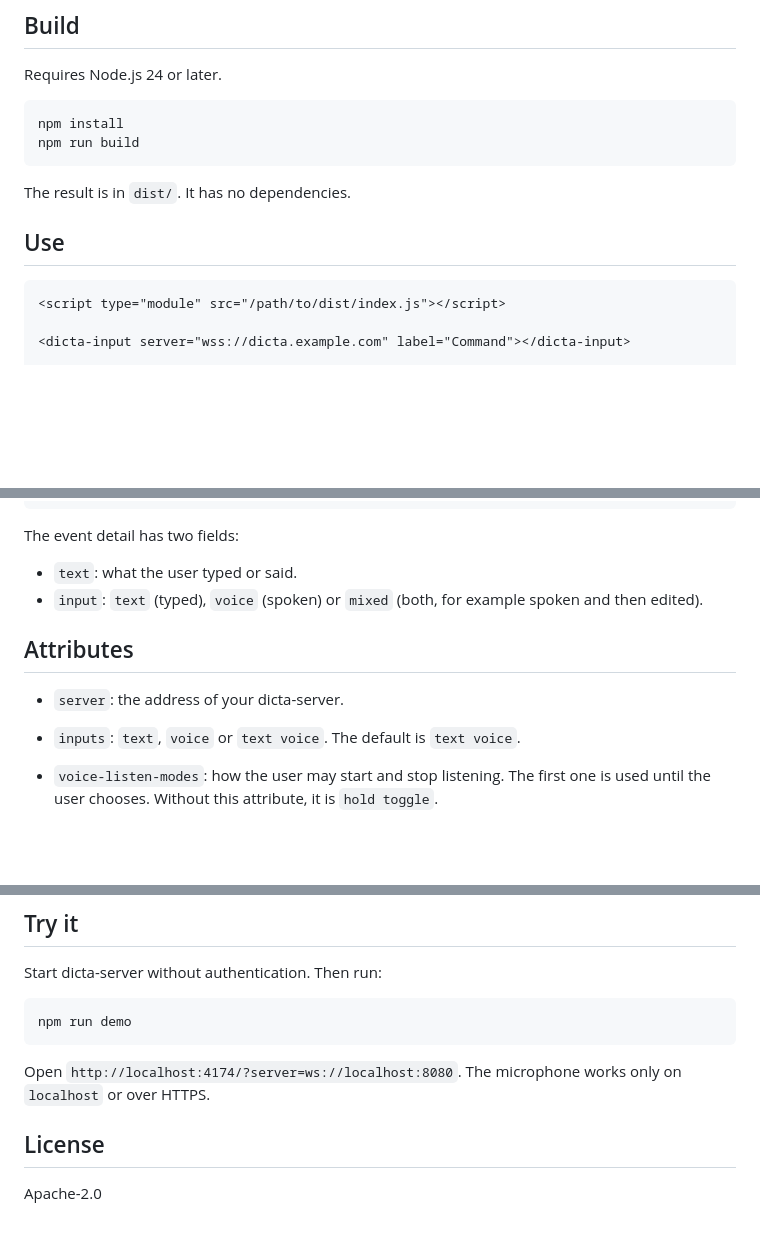
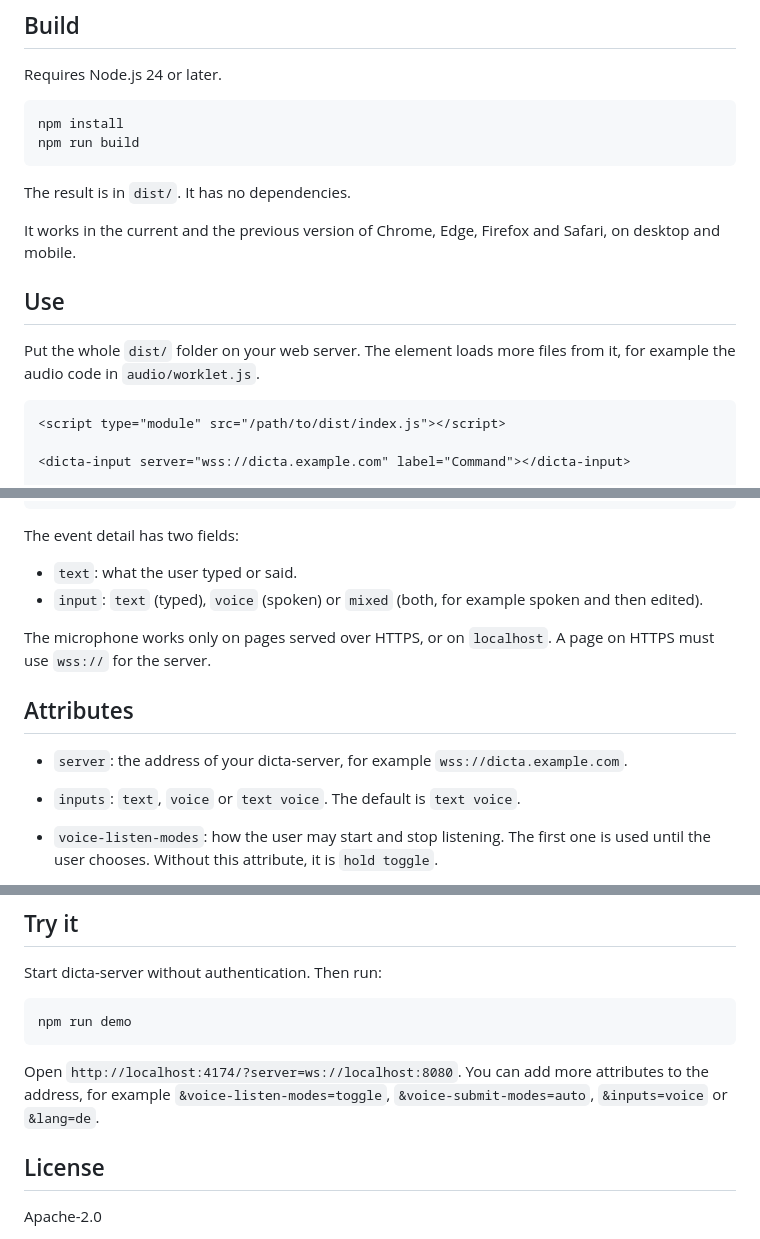
Before and after one commit to emrahcom/dicta-js, a Markdown page: README.md, 3 parts joined by grey strips. Drawn GitHub-style; blank space fills up the shorter version.

Commit message:
docs: add serving, HTTPS and browser notes to the README

````diff
--- a/README.md
+++ b/README.md
@@ -28,7 +28,13 @@ npm run build
 
 The result is in `dist/`. It has no dependencies.
 
+It works in the current and the previous version of Chrome, Edge, Firefox and
+Safari, on desktop and mobile.
+
 ## Use
+
+Put the whole `dist/` folder on your web server. The element loads more files
+from it, for example the audio code in `audio/worklet.js`.
 
 ```html
 <script type="module" src="/path/to/dist/index.js"></script>
@@ -55,9 +61,13 @@ The event detail has two fields:
 - `input`: `text` (typed), `voice` (spoken) or `mixed` (both, for example spoken
   and then edited).
 
+The microphone works only on pages served over HTTPS, or on `localhost`. A page
+on HTTPS must use `wss://` for the server.
+
 ## Attributes
 
-- `server`: the address of your dicta-server.
+- `server`: the address of your dicta-server, for example
+  `wss://dicta.example.com`.
 - `inputs`: `text`, `voice` or `text voice`. The default is `text voice`.
 - `voice-listen-modes`: how the user may start and stop listening. The first one
   is used until the user chooses. Without this attribute, it is `hold toggle`.
@@ -167,8 +177,9 @@ Start dicta-server without authentication. Then run:
 npm run demo
 ```
 
-Open `http://localhost:4174/?server=ws://localhost:8080`. The microphone works
-only on `localhost` or over HTTPS.
+Open `http://localhost:4174/?server=ws://localhost:8080`. You can add more
+attributes to the address, for example `&voice-listen-modes=toggle`,
+`&voice-submit-modes=auto`, `&inputs=voice` or `&lang=de`.
 
 ## License
 
````
